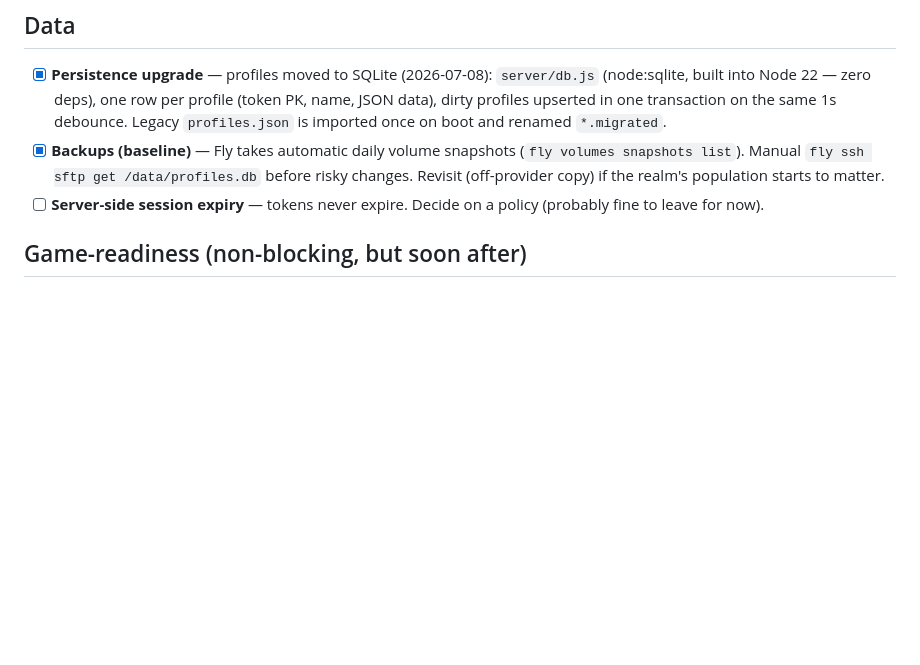
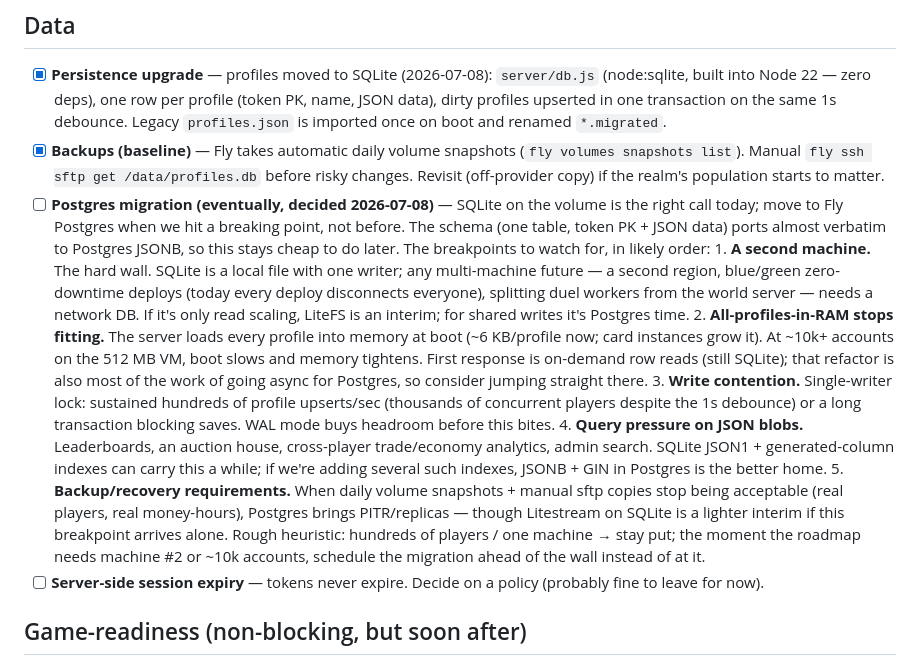
Before and after one commit to msholty-fd/tcg-mmo, a Markdown page: .claude/DEPLOYMENT.md, the part around the change. Rendered like a GitHub page; blank space fills up the shorter version.

Commit message:
Document Postgres migration breakpoints in DEPLOYMENT.md
SQLite on the volume is deliberate; this records when to leave it:
second machine, all-profiles-in-RAM ceiling, write contention, JSON
query pressure, backup/PITR requirements.

Co-Authored-By: Claude Fable 5 <noreply@anthropic.com>

```diff
--- a/.claude/DEPLOYMENT.md
+++ b/.claude/DEPLOYMENT.md
@@ -140,6 +140,38 @@ Gaps not covered by the original checklist; all live in `server/index.js` /
       (`fly volumes snapshots list`). Manual `fly ssh sftp get
       /data/profiles.db` before risky changes. Revisit (off-provider copy)
       if the realm's population starts to matter.
+- [ ] **Postgres migration (eventually, decided 2026-07-08)** — SQLite on
+      the volume is the right call today; move to Fly Postgres when we hit a
+      breaking point, not before. The schema (one table, token PK + JSON
+      data) ports almost verbatim to Postgres JSONB, so this stays cheap to
+      do later. The breakpoints to watch for, in likely order:
+      1. **A second machine.** The hard wall. SQLite is a local file with
+         one writer; any multi-machine future — a second region, blue/green
+         zero-downtime deploys (today every deploy disconnects everyone),
+         splitting duel workers from the world server — needs a network DB.
+         If it's only read scaling, LiteFS is an interim; for shared writes
+         it's Postgres time.
+      2. **All-profiles-in-RAM stops fitting.** The server loads every
+         profile into memory at boot (~6 KB/profile now; card instances grow
+         it). At ~10k+ accounts on the 512 MB VM, boot slows and memory
+         tightens. First response is on-demand row reads (still SQLite);
+         that refactor is also most of the work of going async for Postgres,
+         so consider jumping straight there.
+      3. **Write contention.** Single-writer lock: sustained hundreds of
+         profile upserts/sec (thousands of concurrent players despite the 1s
+         debounce) or a long transaction blocking saves. WAL mode buys
+         headroom before this bites.
+      4. **Query pressure on JSON blobs.** Leaderboards, an auction house,
+         cross-player trade/economy analytics, admin search. SQLite JSON1 +
+         generated-column indexes can carry this a while; if we're adding
+         several such indexes, JSONB + GIN in Postgres is the better home.
+      5. **Backup/recovery requirements.** When daily volume snapshots +
+         manual sftp copies stop being acceptable (real players, real
+         money-hours), Postgres brings PITR/replicas — though Litestream on
+         SQLite is a lighter interim if this breakpoint arrives alone.
+      Rough heuristic: hundreds of players / one machine → stay put; the
+      moment the roadmap needs machine #2 or ~10k accounts, schedule the
+      migration ahead of the wall instead of at it.
 - [ ] **Server-side session expiry** — tokens never expire. Decide on a policy
       (probably fine to leave for now).
 
```
